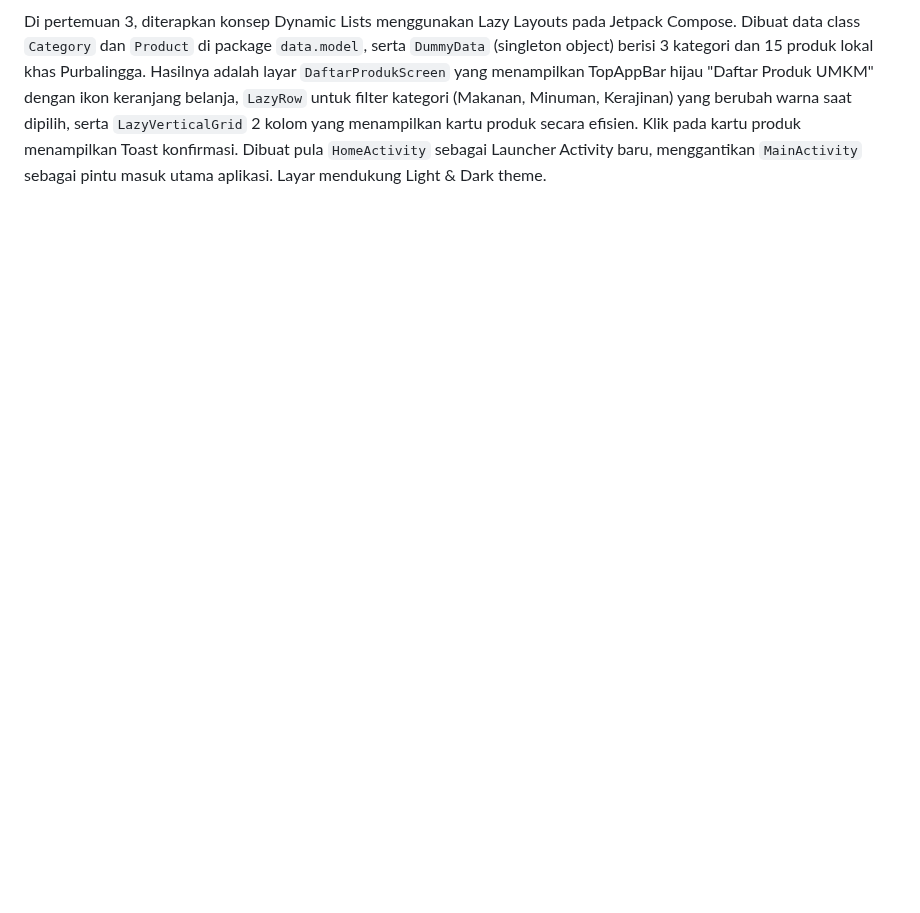
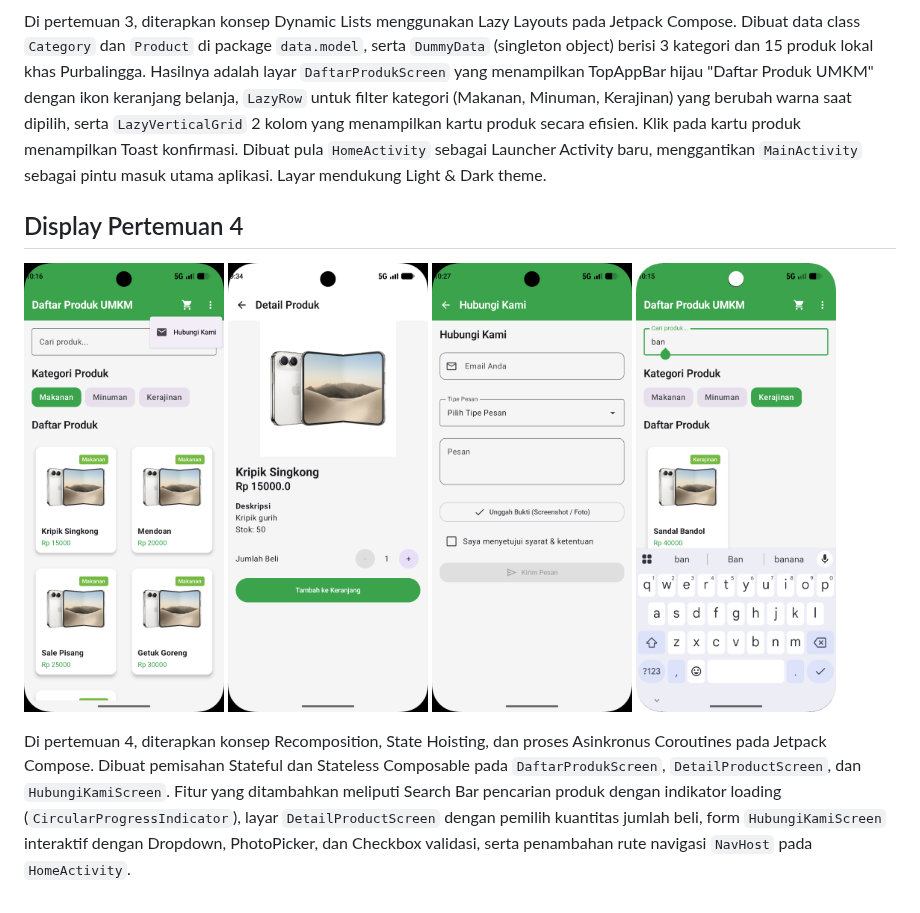
Before and after one commit to fahmias38/MobileLab26-IFUnsoedMobile, a Markdown page: README.md, the part around the change. Drawn GitHub-style; pictures changed too: Hasil Praktikum/pert4-1.png (added), Hasil Praktikum/pert4-2.png (added), Hasil Praktikum/pert4-3.png (added); blank space fills up the shorter version.

Commit message:
Tugas Pertemuan 4

```diff
--- a/README.md
+++ b/README.md
@@ -21,3 +21,14 @@ Di pertemuan 2, dilakukan konfigurasi seperti pembuatan skema warna, modifikasi
 </p>
 
 Di pertemuan 3, diterapkan konsep Dynamic Lists menggunakan Lazy Layouts pada Jetpack Compose. Dibuat data class `Category` dan `Product` di package `data.model`, serta `DummyData` (singleton object) berisi 3 kategori dan 15 produk lokal khas Purbalingga. Hasilnya adalah layar `DaftarProdukScreen` yang menampilkan TopAppBar hijau "Daftar Produk UMKM" dengan ikon keranjang belanja, `LazyRow` untuk filter kategori (Makanan, Minuman, Kerajinan) yang berubah warna saat dipilih, serta `LazyVerticalGrid` 2 kolom yang menampilkan kartu produk secara efisien. Klik pada kartu produk menampilkan Toast konfirmasi. Dibuat pula `HomeActivity` sebagai Launcher Activity baru, menggantikan `MainActivity` sebagai pintu masuk utama aplikasi. Layar mendukung Light & Dark theme.
+
+## Display Pertemuan 4
+
+<p>
+  <img src="Hasil%20Praktikum/pert4-1.png" width="200"/>
+  <img src="Hasil%20Praktikum/pert4-2.png" width="200"/>
+  <img src="Hasil%20Praktikum/pert4-3.png" width="200"/>
+  <img src="Hasil%20Praktikum/pert4-4.png" width="200"/>
+</p>
+
+Di pertemuan 4, diterapkan konsep Recomposition, State Hoisting, dan proses Asinkronus Coroutines pada Jetpack Compose. Dibuat pemisahan Stateful dan Stateless Composable pada `DaftarProdukScreen`, `DetailProductScreen`, dan `HubungiKamiScreen`. Fitur yang ditambahkan meliputi Search Bar pencarian produk dengan indikator loading (`CircularProgressIndicator`), layar `DetailProductScreen` dengan pemilih kuantitas jumlah beli, form `HubungiKamiScreen` interaktif dengan Dropdown, PhotoPicker, dan Checkbox validasi, serta penambahan rute navigasi `NavHost` pada `HomeActivity`.
```
Also changed, not shown: 5 other files.
